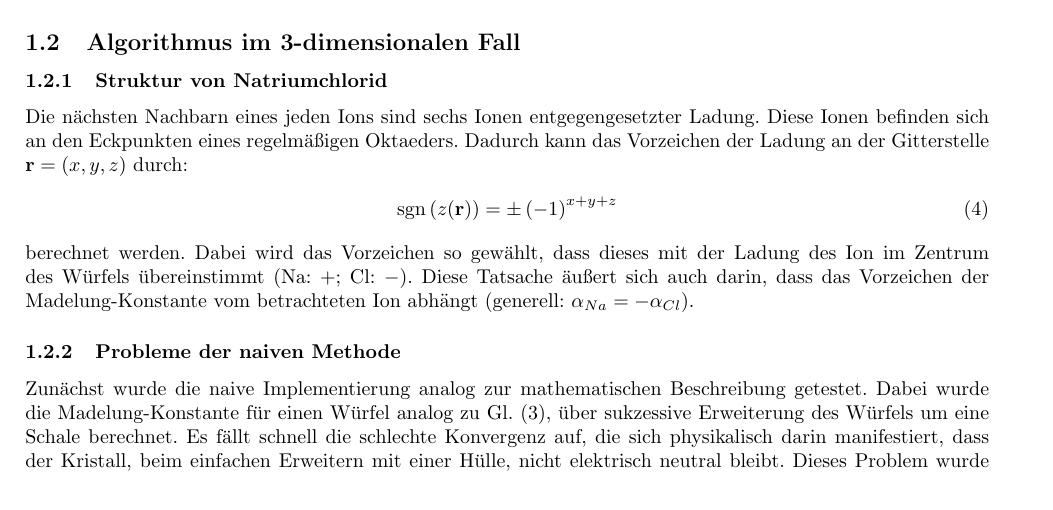
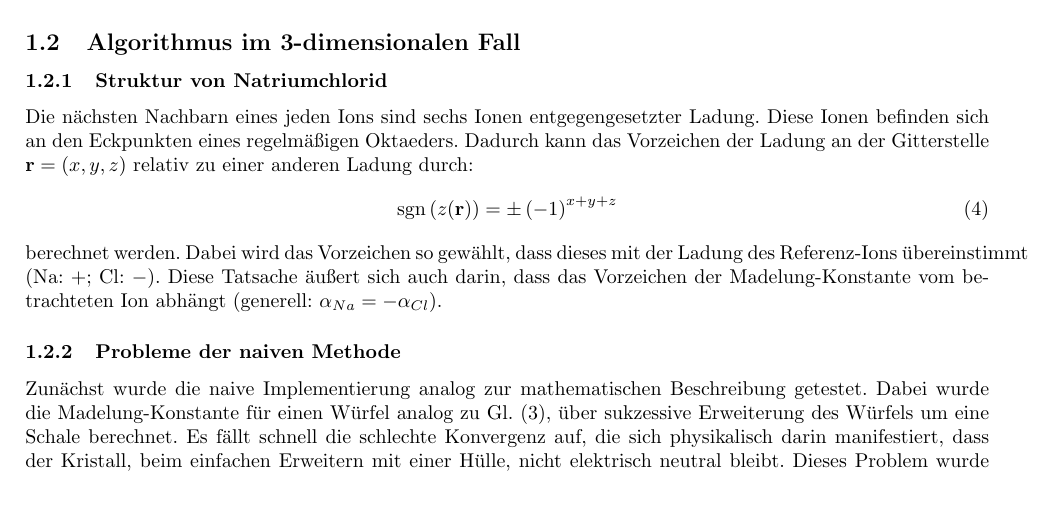
Before and after one commit to chrisdeutsch/numerik, a LaTeX document (Madelungkonstante/paper.tex): part of page 1 of 4, cut so that both start at the same text. Compiled offline with pdfLaTeX.

Commit message:
Vorzeichen besser erklärt

```diff
--- a/Madelungkonstante/paper.tex
+++ b/Madelungkonstante/paper.tex
@@ -55,12 +55,12 @@ welcher im Folgenden ausschließlich für Längen verwendet wird.
 Die nächsten Nachbarn eines jeden Ions sind sechs Ionen entgegengesetzter
 Ladung. Diese Ionen befinden sich an den Eckpunkten eines regelmäßigen
 Oktaeders. Dadurch kann das Vorzeichen der Ladung an der Gitterstelle
-$\mathbf{r} = \left( x,y,z \right)$ durch:
+$\mathbf{r} = \left( x,y,z \right)$ relativ zu einer anderen Ladung durch:
 \begin{align}
 \mathrm{sgn}\left(z(\mathbf{r})\right) = \pm \left( -1 \right)^{x+y+z}
 \end{align}
 berechnet werden. Dabei wird das Vorzeichen so gewählt, dass dieses mit der Ladung
-des Ion im Zentrum des Würfels übereinstimmt (Na: $+$; Cl: $-$). Diese Tatsache
+des Referenz-Ions übereinstimmt (Na: $+$; Cl: $-$). Diese Tatsache
 äußert sich auch darin, dass das Vorzeichen der Madelung-Konstante vom
 betrachteten Ion abhängt (generell: $\alpha_{Na} = - \alpha_{Cl}$).
 \subsubsection{Probleme der naiven Methode}
```
Also changed, not shown: Madelungkonstante/paper.tex (2 more changed lines).
